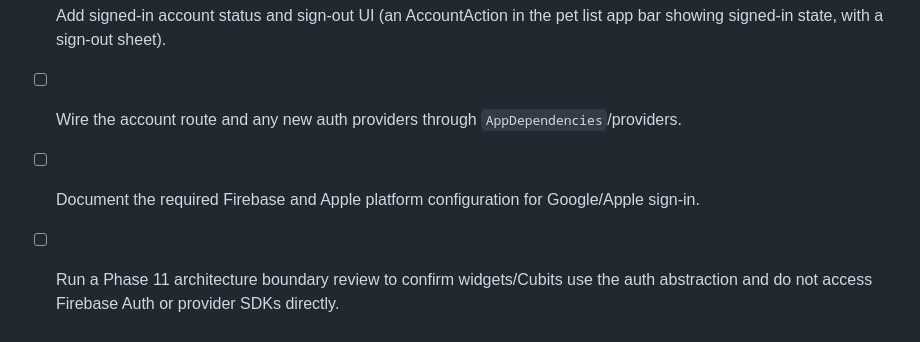
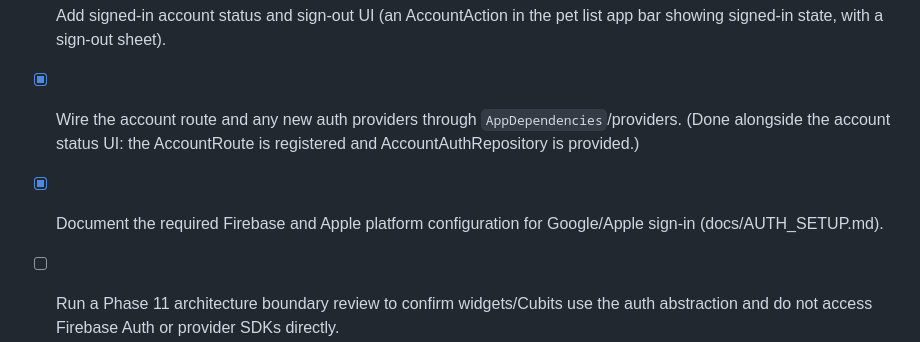
Before and after one commit to Treamz/paw_vault, a Markdown page: .ai/TASKS.md, the part around the change. Rendered like a GitHub page.

```diff
--- a/.ai/TASKS.md
+++ b/.ai/TASKS.md
@@ -248,10 +248,11 @@
   reachable from the profile, surfacing errors and linking outcomes.
 - [x] Add signed-in account status and sign-out UI (an AccountAction in the pet
   list app bar showing signed-in state, with a sign-out sheet).
-- [ ] Wire the account route and any new auth providers through
-  `AppDependencies`/providers.
-- [ ] Document the required Firebase and Apple platform configuration for
-  Google/Apple sign-in.
+- [x] Wire the account route and any new auth providers through
+  `AppDependencies`/providers. (Done alongside the account status UI: the
+  AccountRoute is registered and AccountAuthRepository is provided.)
+- [x] Document the required Firebase and Apple platform configuration for
+  Google/Apple sign-in (docs/AUTH_SETUP.md).
 - [ ] Run a Phase 11 architecture boundary review to confirm widgets/Cubits use
   the auth abstraction and do not access Firebase Auth or provider SDKs
   directly.
```
Also changed, not shown: README.md (+3 -0 lines), docs/AUTH_SETUP.md (added, +76 -0 lines).
